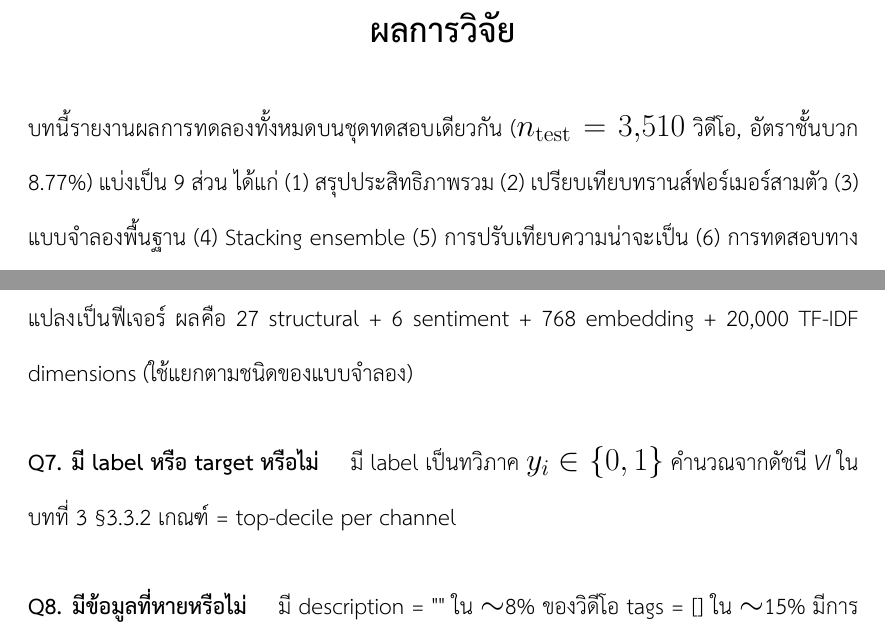
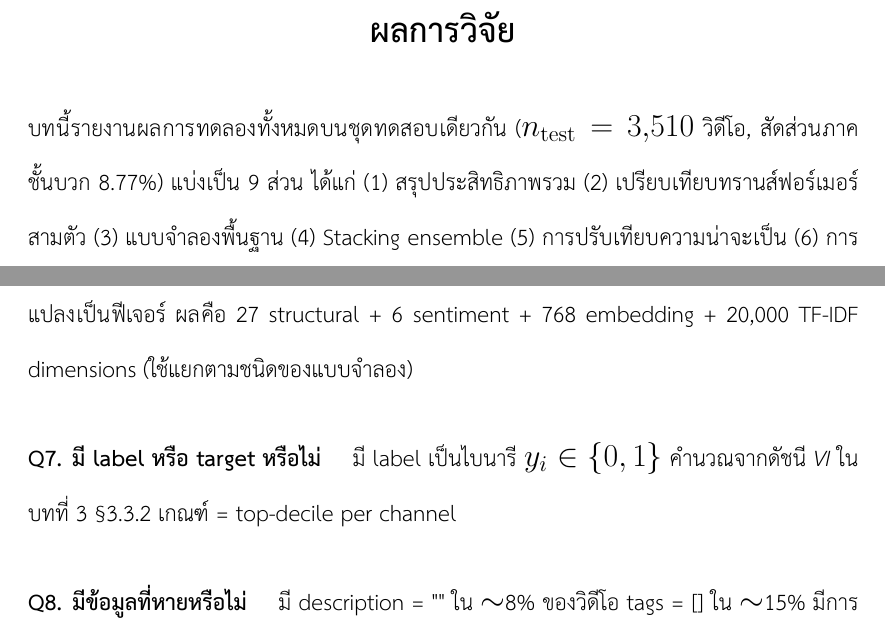
Before and after one commit to MNupakorn/thesis-youtube-virality-thai, a LaTeX thesis (docs/thesis/main.tex, which reads docs/thesis/appendix/E-datasheet.tex, docs/thesis/chapters/04-results.tex): two parts of pages 58 and 110 of 113, joined at a grey line, cut so that both start at the same text. Compiled offline with XeLaTeX.

Commit message:
fix(thesis): sweep ch3/ch4/E-datasheet for residual terminology
- 'อัตราชั้นบวก' -> 'สัดส่วนภาคชั้นบวก' (ch4)
- 'ทวิภาค' -> 'ไบนารี' (ch4, E-datasheet)
- 'ชั้นน้อย' -> 'ชั้นที่มีข้อมูลน้อย' (ch3)

```diff
--- a/docs/thesis/appendix/E-datasheet.tex
+++ b/docs/thesis/appendix/E-datasheet.tex
@@ -40,7 +40,7 @@ prediction บนชุดข้อมูลเดียวกัน (2) ไม
 + 20{,}000 TF-IDF dimensions (ใช้แยกตามชนิดของแบบจำลอง)
 
 \paragraph{Q7. มี label หรือ target หรือไม่}
-มี label เป็นทวิภาค $y_i \in \{0, 1\}$ คำนวณจากดัชนี $\mathit{VI}$ ในบทที่
+มี label เป็นไบนารี $y_i \in \{0, 1\}$ คำนวณจากดัชนี $\mathit{VI}$ ในบทที่
 \ref{ch:method} \S\ref{sec:method-vi} เกณฑ์ = top-decile per channel
 
 \paragraph{Q8. มีข้อมูลที่หายหรือไม่}
--- a/docs/thesis/chapters/04-results.tex
+++ b/docs/thesis/chapters/04-results.tex
@@ -3,7 +3,7 @@
 \label{ch:results}
 
 บทนี้รายงานผลการทดลองทั้งหมดบนชุดทดสอบเดียวกัน ($n_{\text{test}} = 3{,}510$
-วิดีโอ, อัตราชั้นบวก 8.77\%) แบ่งเป็น 9 ส่วน ได้แก่ (1) สรุปประสิทธิภาพรวม
+วิดีโอ, สัดส่วนภาคชั้นบวก 8.77\%) แบ่งเป็น 9 ส่วน ได้แก่ (1) สรุปประสิทธิภาพรวม
 (2) เปรียบเทียบทรานส์ฟอร์เมอร์สามตัว (3) แบบจำลองพื้นฐาน (4) Stacking ensemble
 (5) การปรับเทียบความน่าจะเป็น (6) การทดสอบทางสถิติ (7) การวิเคราะห์เชิงกลุ่มย่อย
 (8) Ablation studies และ (9) ความสามารถในการอธิบาย
```
Also changed, not shown: docs/thesis/chapters/03-methodology.tex (+1 -1 lines), docs/thesis/chapters/04-results.tex (2 more changed lines).
